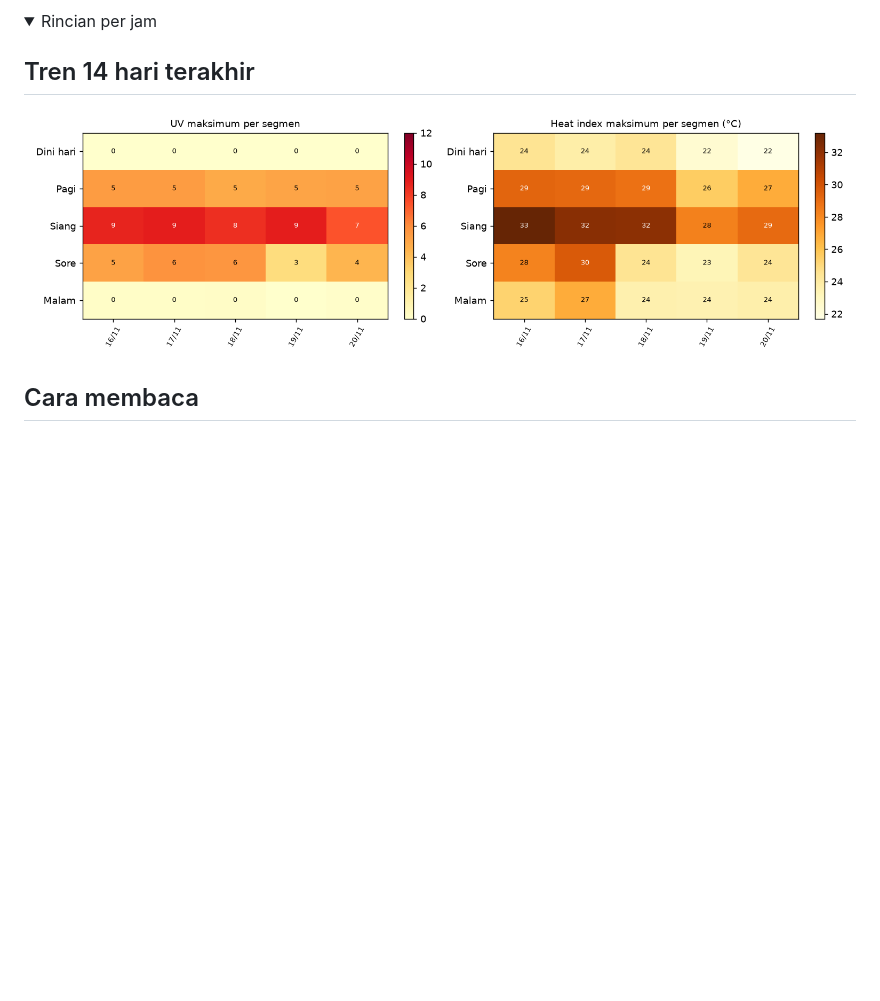
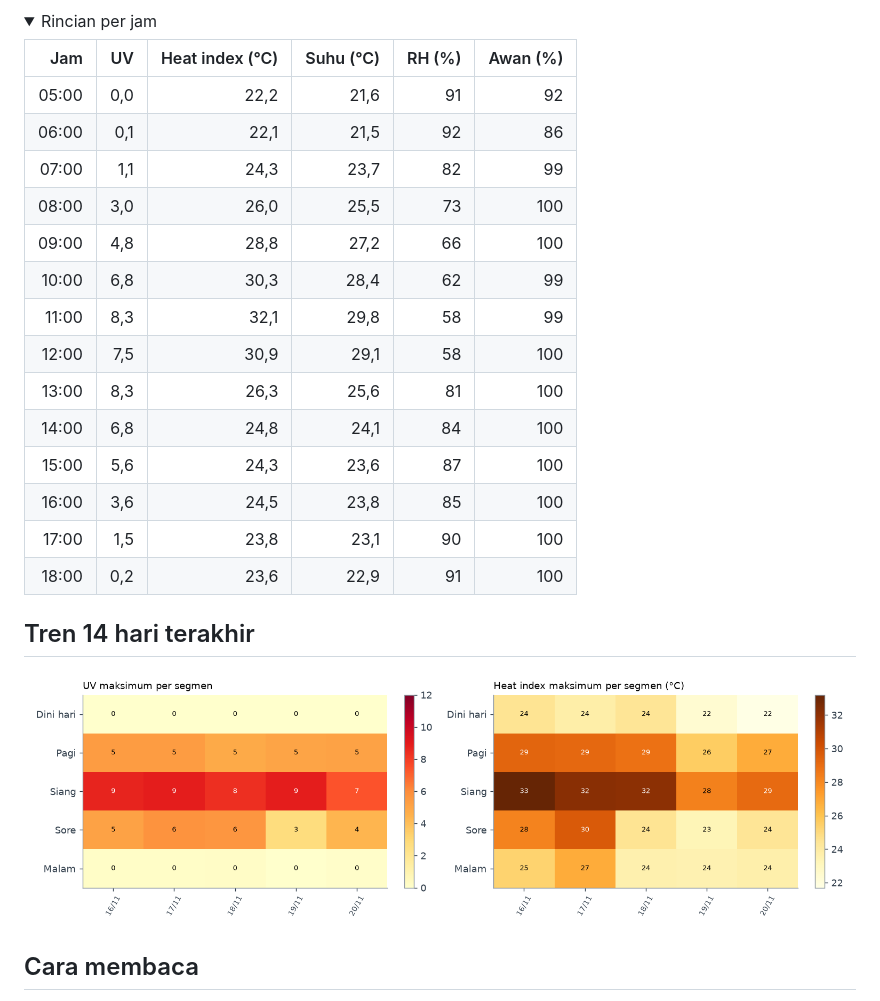
Before and after one commit to Skydragoncrazykiller/UVBANDUNG, a Markdown page: README.md, the part around one of its changes. Drawn GitHub-style; pictures changed too: docs/trend.png; folded sections open; blank space fills up the shorter version.

```diff
--- a/README.md
+++ b/README.md
@@ -19,6 +42,22 @@ _Belum ada data. Tabel terisi otomatis setelah workflow pertama berjalan._
 <summary>Rincian per jam</summary>
 
 <!-- HOURLY:START -->
+| Jam | UV | Heat index (°C) | Suhu (°C) | RH (%) | Awan (%) |
+|---:|---:|---:|---:|---:|---:|
+| 05:00 | 0,0 | 22,2 | 21,6 | 91 | 92 |
+| 06:00 | 0,1 | 22,1 | 21,5 | 92 | 86 |
+| 07:00 | 1,1 | 24,3 | 23,7 | 82 | 99 |
+| 08:00 | 3,0 | 26,0 | 25,5 | 73 | 100 |
+| 09:00 | 4,8 | 28,8 | 27,2 | 66 | 100 |
+| 10:00 | 6,8 | 30,3 | 28,4 | 62 | 99 |
+| 11:00 | 8,3 | 32,1 | 29,8 | 58 | 99 |
+| 12:00 | 7,5 | 30,9 | 29,1 | 58 | 100 |
+| 13:00 | 8,3 | 26,3 | 25,6 | 81 | 100 |
+| 14:00 | 6,8 | 24,8 | 24,1 | 84 | 100 |
+| 15:00 | 5,6 | 24,3 | 23,6 | 87 | 100 |
+| 16:00 | 3,6 | 24,5 | 23,8 | 85 | 100 |
+| 17:00 | 1,5 | 23,8 | 23,1 | 90 | 100 |
+| 18:00 | 0,2 | 23,6 | 22,9 | 91 | 100 |
 <!-- HOURLY:END -->
 
 </details>
```
Also changed, not shown: other parts of README.md (+24 -1 lines), docs/today.png, 2 other files.
